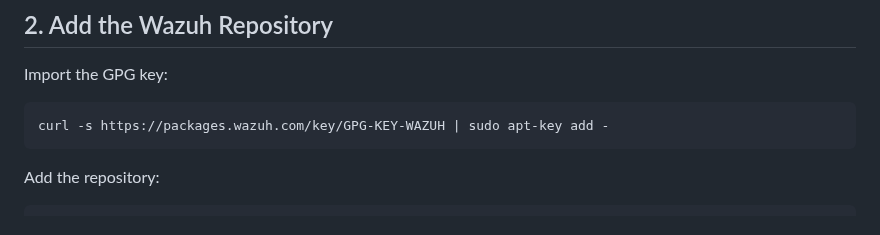
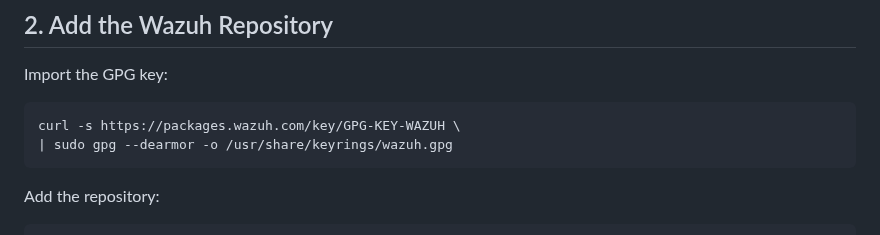
Before and after one commit to licetrosales/cybersecurity-lab, a Markdown page: wazuh-home-soc/wazuh-agent-installation.md, the part around the change. Rendered like a GitHub page.

Commit message:
docs: modify GPG key import method for Wazuh agent

````diff
--- a/wazuh-home-soc/wazuh-agent-installation.md
+++ b/wazuh-home-soc/wazuh-agent-installation.md
@@ -282,7 +282,8 @@ sudo apt install curl apt-transport-https lsb-release gnupg2 -y
 Import the GPG key:
 
 ```bash
-curl -s https://packages.wazuh.com/key/GPG-KEY-WAZUH | sudo apt-key add -
+curl -s https://packages.wazuh.com/key/GPG-KEY-WAZUH \
+| sudo gpg --dearmor -o /usr/share/keyrings/wazuh.gpg
 ```
 
 Add the repository:
````
